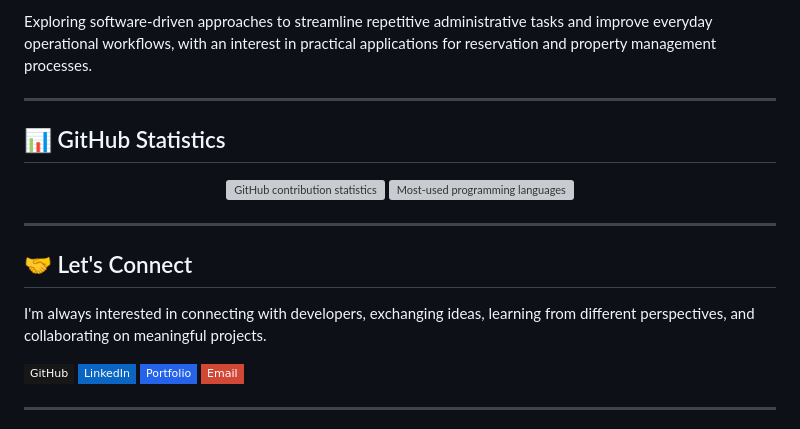
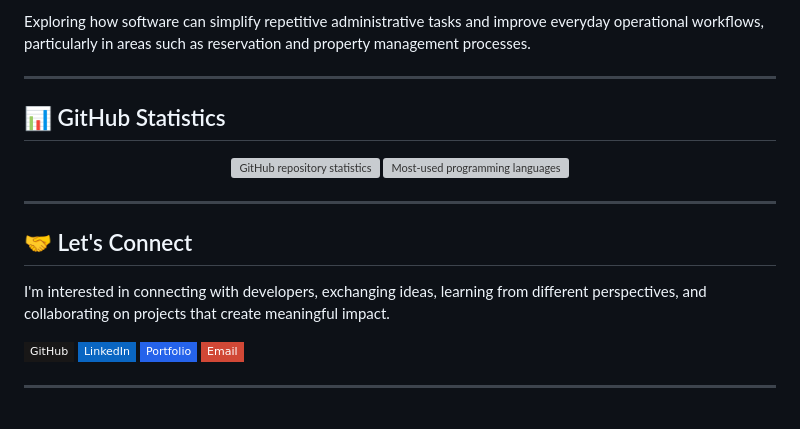
Before and after one commit to Uttamest/uttamest, a Markdown page: README.md, the part around one of its changes. GitHub-like rendering; badges without logos; grey boxes are pictures that could not be loaded.

```diff
--- a/README.md
+++ b/README.md
@@ -81,12 +79,12 @@ Contributing to a university Living Lab initiative exploring digital solutions f
 
-Exploring software-driven approaches to streamline repetitive administrative tasks and improve everyday operational workflows, with an interest in practical applications for reservation and property management processes.
+Exploring how software can simplify repetitive administrative tasks and improve everyday operational workflows, particularly in areas such as reservation and property management processes.
 
 ---
 
 ## 📊 GitHub Statistics
 
 <p align="center">
-  <img height="165" src="https://github-readme-stats.vercel.app/api?username=uttamest&show_icons=true&theme=tokyonight&hide_border=true" alt="GitHub contribution statistics" />
+  <img height="165" src="https://github-readme-stats.vercel.app/api?username=uttamest&show_icons=true&theme=tokyonight&hide_border=true" alt="GitHub repository statistics" />
   <img height="165" src="https://github-readme-stats.vercel.app/api/top-langs/?username=uttamest&layout=compact&theme=tokyonight&hide_border=true" alt="Most-used programming languages" />
 </p>
 
@@ -94,7 +92,7 @@ Exploring software-driven approaches to streamline repetitive administrative tas
 
 ## 🤝 Let's Connect
 
-I'm always interested in connecting with developers, exchanging ideas, learning from different perspectives, and collaborating on meaningful projects.
+I'm interested in connecting with developers, exchanging ideas, learning from different perspectives, and collaborating on projects that create meaningful impact.
 
 <p>
   <a href="https://github.com/uttamest">
```
Also changed, not shown: other parts of README.md (+24 -26 lines).
